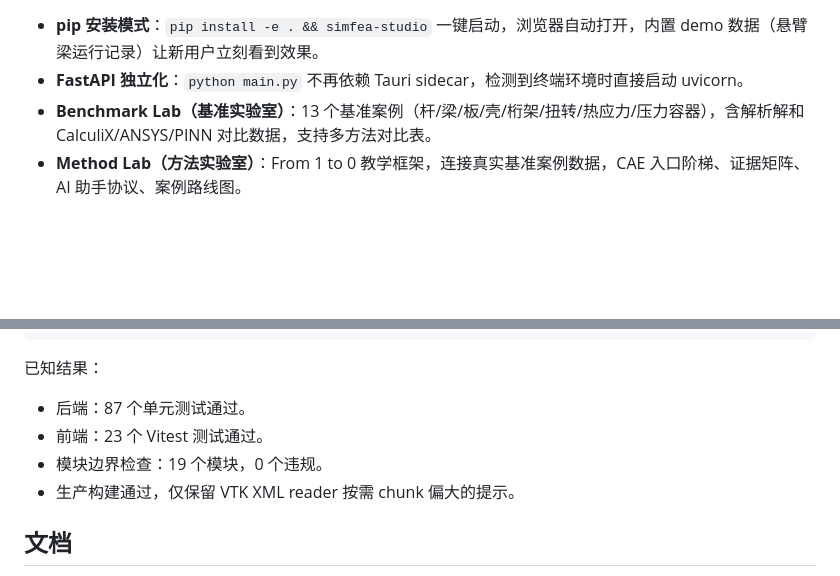
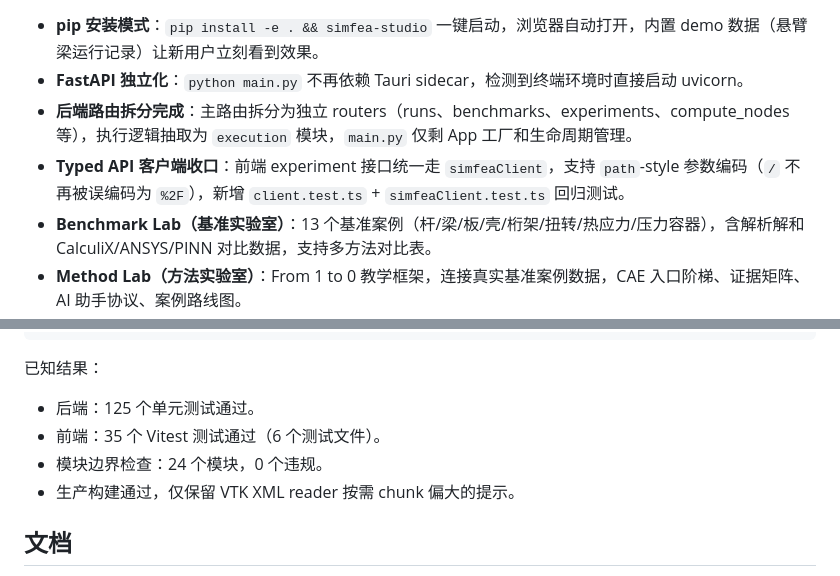
Before and after one commit to yd5768365-hue/simFEAstudio, a Markdown page: README.md, 2 parts joined by grey strips. Rendered like a GitHub page; blank space fills up the shorter version.

Commit message:
docs: update README for 2026-06-15 — router refactor, typed client, test counts

```diff
--- a/README.md
+++ b/README.md
@@ -40,6 +40,8 @@ SimFEA Studio 不是新的仿真引擎，不是商业 CAE 的竞品，也不是
 
 - **pip 安装模式**：`pip install -e . && simfea-studio` 一键启动，浏览器自动打开，内置 demo 数据（悬臂梁运行记录）让新用户立刻看到效果。
 - **FastAPI 独立化**：`python main.py` 不再依赖 Tauri sidecar，检测到终端环境时直接启动 uvicorn。
+- **后端路由拆分完成**：主路由拆分为独立 routers（runs、benchmarks、experiments、compute_nodes 等），执行逻辑抽取为 `execution` 模块，`main.py` 仅剩 App 工厂和生命周期管理。
+- **Typed API 客户端收口**：前端 experiment 接口统一走 `simfeaClient`，支持 `path`-style 参数编码（`/` 不再被误编码为 `%2F`），新增 `client.test.ts` + `simfeaClient.test.ts` 回归测试。
 - **Benchmark Lab（基准实验室）**：13 个基准案例（杆/梁/板/壳/桁架/扭转/热应力/压力容器），含解析解和 CalculiX/ANSYS/PINN 对比数据，支持多方法对比表。
 - **Method Lab（方法实验室）**：From 1 to 0 教学框架，连接真实基准案例数据，CAE 入口阶梯、证据矩阵、AI 助手协议、案例路线图。
 - **研究笔记**：Markdown 编辑/预览，支持新建、编辑和 KeepAlive 刷新。
@@ -324,9 +326,9 @@ git diff --check
 
 已知结果：
 
-- 后端：87 个单元测试通过。
-- 前端：23 个 Vitest 测试通过。
-- 模块边界检查：19 个模块，0 个违规。
+- 后端：125 个单元测试通过。
+- 前端：35 个 Vitest 测试通过（6 个测试文件）。
+- 模块边界检查：24 个模块，0 个违规。
 - 生产构建通过，仅保留 VTK XML reader 按需 chunk 偏大的提示。
 
 ## 文档
```
Also changed, not shown: other parts of README.md (+1 -1 lines).
